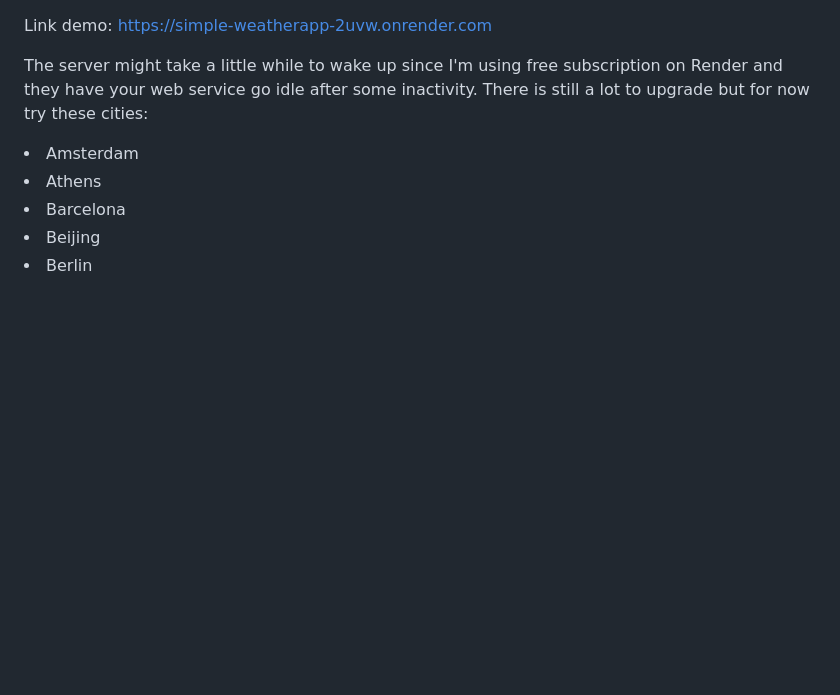
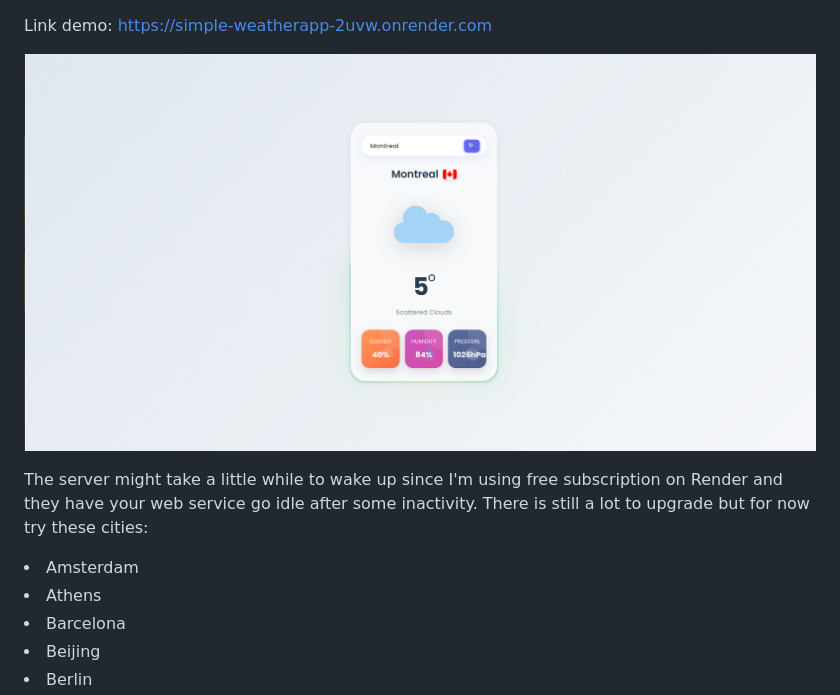
Before and after one commit to mika0798/ServletWeatherApp, a Markdown page: README.md, the part around the change. GitHub-like rendering; pictures changed too: img/demo.png (added); blank space fills up the shorter version.

Commit message:
Upload photo

```diff
--- a/README.md
+++ b/README.md
@@ -1,4 +1,6 @@
 Link demo: https://simple-weatherapp-2uvw.onrender.com
+
+![demo.png](img/demo.png)
 
 The server might take a little while to wake up since I'm using free subscription on Render and they have your web service go idle after some inactivity.
 There is still a lot to upgrade but for now try these cities:
```
